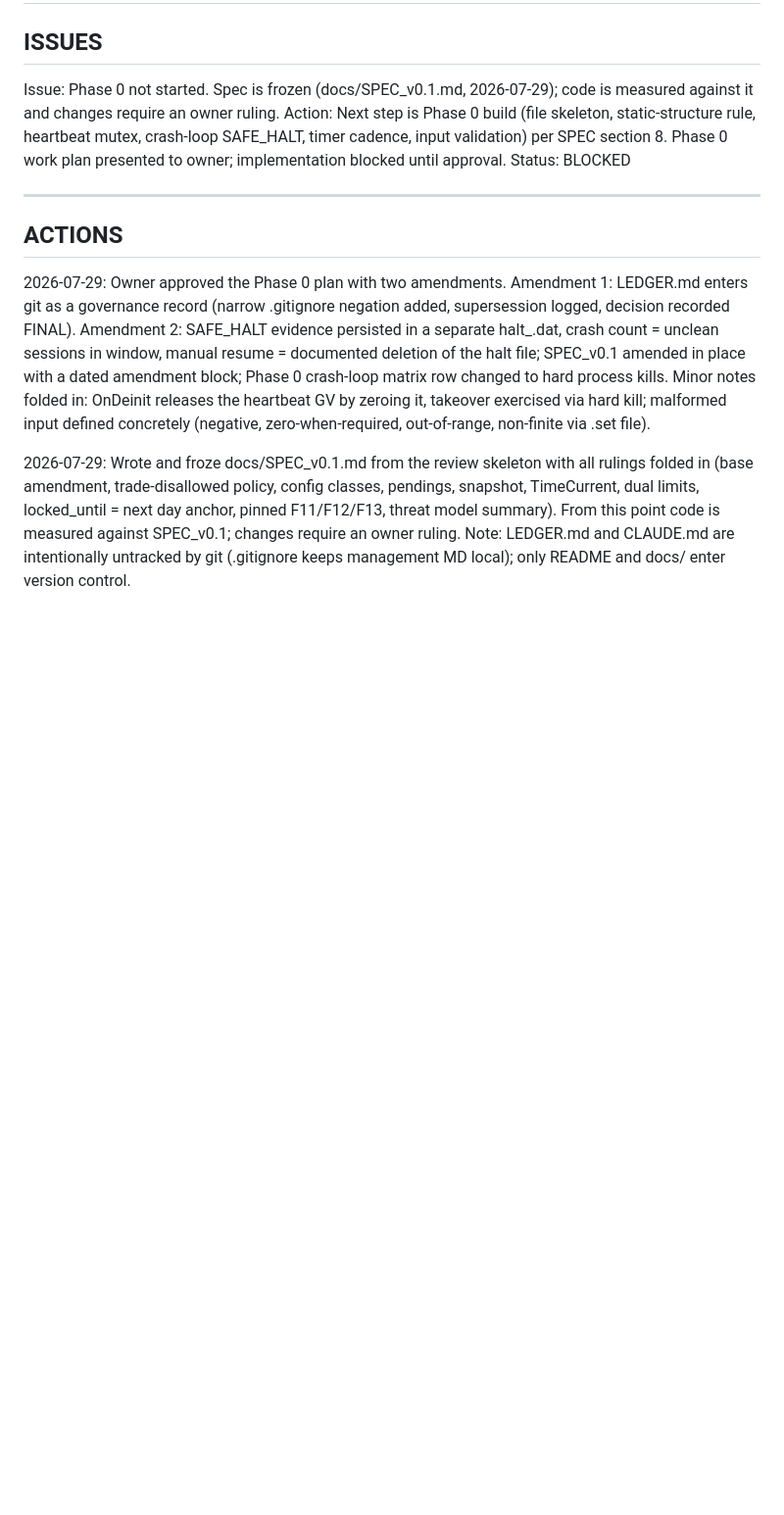
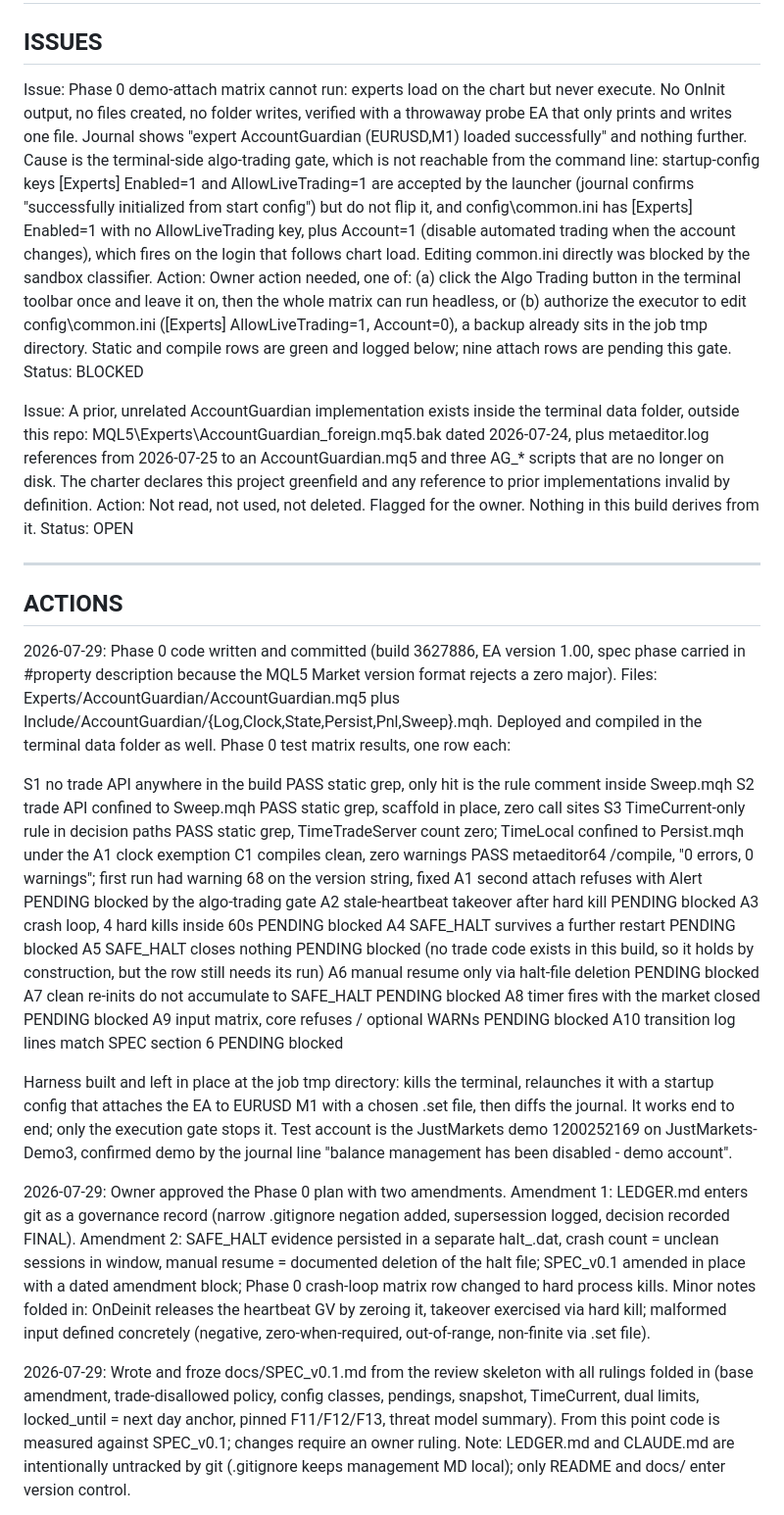
Before and after one commit to www8351/Account_Guardian, a Markdown page: LEDGER.md, the part around the change. Shown at 98% size. GitHub-like rendering; blank space fills up the shorter version.

Commit message:
ledger: Phase 0 test matrix results, attach rows blocked on algo-trading gate

```diff
--- a/LEDGER.md
+++ b/LEDGER.md
@@ -2,13 +2,36 @@
 
 ## ISSUES
 
-Issue:  Phase 0 not started. Spec is frozen (docs/SPEC_v0.1.md, 2026-07-29); code is measured against it and changes require an owner ruling.
-Action: Next step is Phase 0 build (file skeleton, static-structure rule, heartbeat mutex, crash-loop SAFE_HALT, timer cadence, input validation) per SPEC section 8. Phase 0 work plan presented to owner; implementation blocked until approval.
+Issue:  Phase 0 demo-attach matrix cannot run: experts load on the chart but never execute. No OnInit output, no files created, no folder writes, verified with a throwaway probe EA that only prints and writes one file. Journal shows "expert AccountGuardian (EURUSD,M1) loaded successfully" and nothing further. Cause is the terminal-side algo-trading gate, which is not reachable from the command line: startup-config keys [Experts] Enabled=1 and AllowLiveTrading=1 are accepted by the launcher (journal confirms "successfully initialized from start config") but do not flip it, and config\common.ini has [Experts] Enabled=1 with no AllowLiveTrading key, plus Account=1 (disable automated trading when the account changes), which fires on the login that follows chart load. Editing common.ini directly was blocked by the sandbox classifier.
+Action: Owner action needed, one of: (a) click the Algo Trading button in the terminal toolbar once and leave it on, then the whole matrix can run headless, or (b) authorize the executor to edit config\common.ini ([Experts] AllowLiveTrading=1, Account=0), a backup already sits in the job tmp directory. Static and compile rows are green and logged below; nine attach rows are pending this gate.
 Status: BLOCKED
+
+Issue:  A prior, unrelated AccountGuardian implementation exists inside the terminal data folder, outside this repo: MQL5\Experts\AccountGuardian_foreign.mq5.bak dated 2026-07-24, plus metaeditor.log references from 2026-07-25 to an AccountGuardian.mq5 and three AG_* scripts that are no longer on disk. The charter declares this project greenfield and any reference to prior implementations invalid by definition.
+Action: Not read, not used, not deleted. Flagged for the owner. Nothing in this build derives from it.
+Status: OPEN
 
 ---
 
 ## ACTIONS
+
+2026-07-29: Phase 0 code written and committed (build 3627886, EA version 1.00, spec phase carried in #property description because the MQL5 Market version format rejects a zero major). Files: Experts/AccountGuardian/AccountGuardian.mq5 plus Include/AccountGuardian/{Log,Clock,State,Persist,Pnl,Sweep}.mqh. Deployed and compiled in the terminal data folder as well. Phase 0 test matrix results, one row each:
+
+  S1 no trade API anywhere in the build            PASS  static grep, only hit is the rule comment inside Sweep.mqh
+  S2 trade API confined to Sweep.mqh               PASS  static grep, scaffold in place, zero call sites
+  S3 TimeCurrent-only rule in decision paths       PASS  static grep, TimeTradeServer count zero; TimeLocal confined to Persist.mqh under the A1 clock exemption
+  C1 compiles clean, zero warnings                 PASS  metaeditor64 /compile, "0 errors, 0 warnings"; first run had warning 68 on the version string, fixed
+  A1 second attach refuses with Alert              PENDING blocked by the algo-trading gate
+  A2 stale-heartbeat takeover after hard kill      PENDING blocked
+  A3 crash loop, 4 hard kills inside 60s           PENDING blocked
+  A4 SAFE_HALT survives a further restart          PENDING blocked
+  A5 SAFE_HALT closes nothing                      PENDING blocked (no trade code exists in this build, so it holds by construction, but the row still needs its run)
+  A6 manual resume only via halt-file deletion     PENDING blocked
+  A7 clean re-inits do not accumulate to SAFE_HALT PENDING blocked
+  A8 timer fires with the market closed            PENDING blocked
+  A9 input matrix, core refuses / optional WARNs   PENDING blocked
+  A10 transition log lines match SPEC section 6    PENDING blocked
+
+  Harness built and left in place at the job tmp directory: kills the terminal, relaunches it with a startup config that attaches the EA to EURUSD M1 with a chosen .set file, then diffs the journal. It works end to end; only the execution gate stops it. Test account is the JustMarkets demo 1200252169 on JustMarkets-Demo3, confirmed demo by the journal line "balance management has been disabled - demo account".
 
 2026-07-29: Owner approved the Phase 0 plan with two amendments. Amendment 1: LEDGER.md enters git as a governance record (narrow .gitignore negation added, supersession logged, decision recorded FINAL). Amendment 2: SAFE_HALT evidence persisted in a separate halt_<login>.dat, crash count = unclean sessions in window, manual resume = documented deletion of the halt file; SPEC_v0.1 amended in place with a dated amendment block; Phase 0 crash-loop matrix row changed to hard process kills. Minor notes folded in: OnDeinit releases the heartbeat GV by zeroing it, takeover exercised via hard kill; malformed input defined concretely (negative, zero-when-required, out-of-range, non-finite via .set file).
 
```
